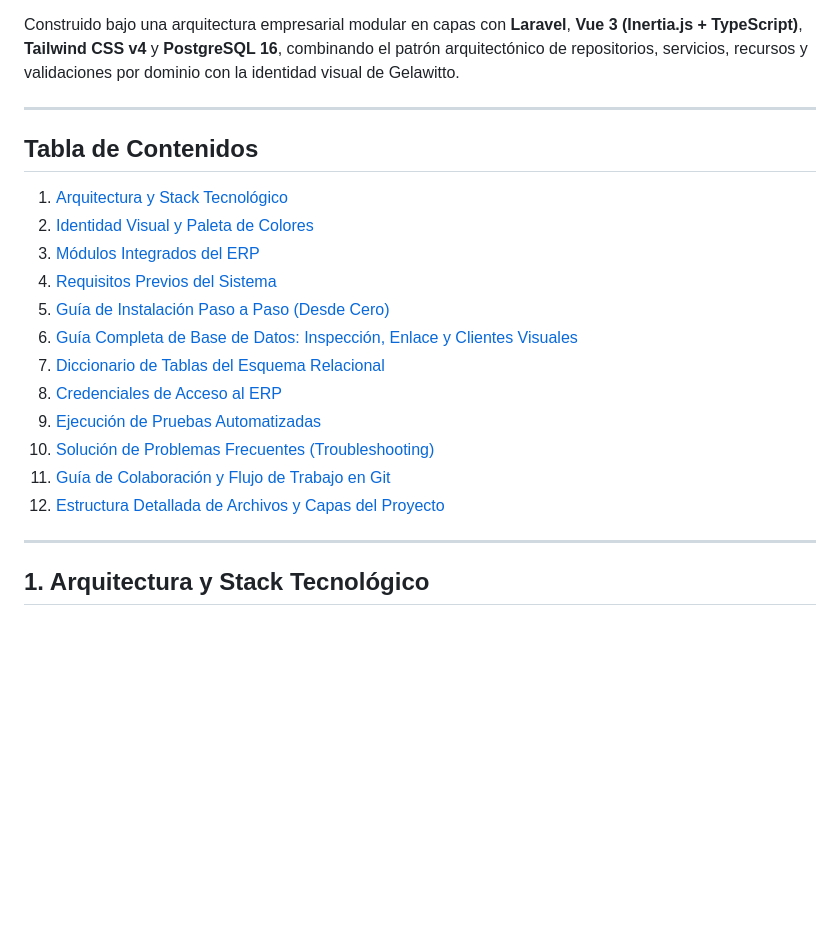
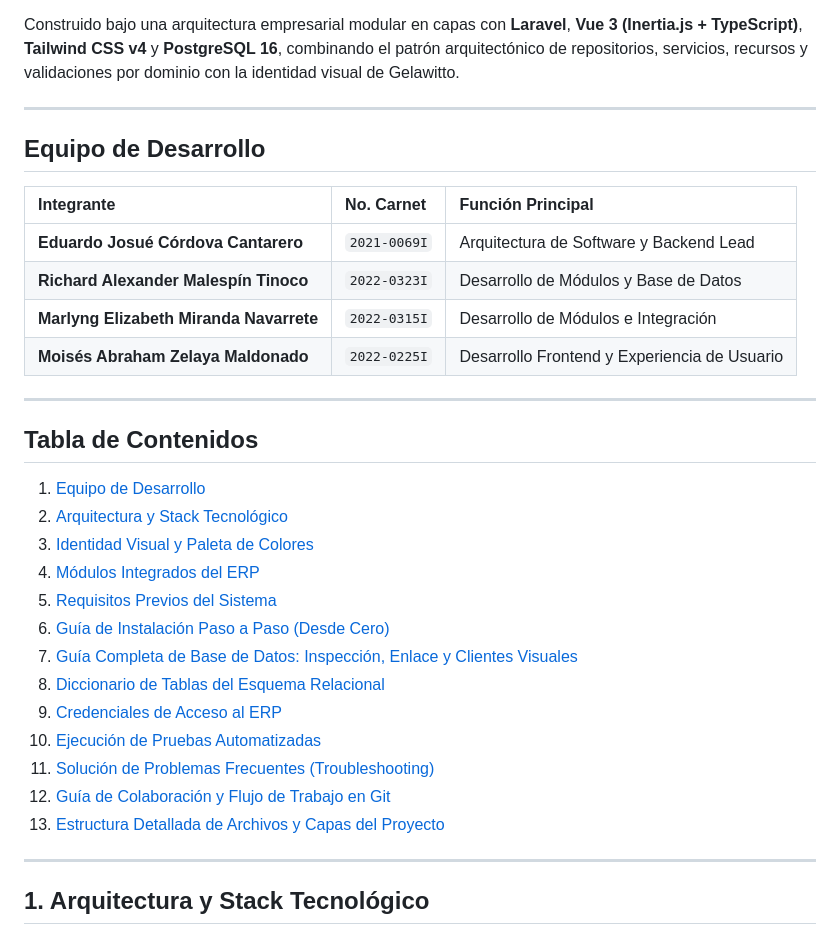
Before and after one commit to CANTARERO8/erp-gelawitto, a Markdown page: README.md, the part around the change. Rendered like a GitHub page; blank space fills up the shorter version.

Commit message:
actualizacion de documentacion general

```diff
--- a/README.md
+++ b/README.md
@@ -6,20 +6,32 @@ Construido bajo una arquitectura empresarial modular en capas con **Laravel**, *
 
 ---
 
+## Equipo de Desarrollo
+
+| Integrante | No. Carnet | Función Principal |
+| :--- | :--- | :--- |
+| **Eduardo Josué Córdova Cantarero** | `2021-0069I` | Arquitectura de Software y Backend Lead |
+| **Richard Alexander Malespín Tinoco** | `2022-0323I` | Desarrollo de Módulos y Base de Datos |
+| **Marlyng Elizabeth Miranda Navarrete** | `2022-0315I` | Desarrollo de Módulos e Integración |
+| **Moisés Abraham Zelaya Maldonado** | `2022-0225I` | Desarrollo Frontend y Experiencia de Usuario |
+
+---
+
 ## Tabla de Contenidos
 
-1. [Arquitectura y Stack Tecnológico](#1-arquitectura-y-stack-tecnológico)
-2. [Identidad Visual y Paleta de Colores](#2-identidad-visual-y-paleta-de-colores)
-3. [Módulos Integrados del ERP](#3-módulos-integrados-del-erp)
-4. [Requisitos Previos del Sistema](#4-requisitos-previos-del-sistema)
-5. [Guía de Instalación Paso a Paso (Desde Cero)](#5-guía-de-instalación-paso-a-paso-desde-cero)
-6. [Guía Completa de Base de Datos: Inspección, Enlace y Clientes Visuales](#6-guía-completa-de-base-de-datos-inspección-enlace-y-clientes-visuales)
-7. [Diccionario de Tablas del Esquema Relacional](#7-diccionario-de-tablas-del-esquema-relacional)
-8. [Credenciales de Acceso al ERP](#8-credenciales-de-acceso-al-erp)
-9. [Ejecución de Pruebas Automatizadas](#9-ejecución-de-pruebas-automatizadas)
-10. [Solución de Problemas Frecuentes (Troubleshooting)](#10-solución-de-problemas-frecuentes-troubleshooting)
-11. [Guía de Colaboración y Flujo de Trabajo en Git](#11-guía-de-colaboración-y-flujo-de-trabajo-en-git)
-12. [Estructura Detallada de Archivos y Capas del Proyecto](#12-estructura-detallada-de-archivos-y-capas-del-proyecto)
+1. [Equipo de Desarrollo](#equipo-de-desarrollo)
+2. [Arquitectura y Stack Tecnológico](#1-arquitectura-y-stack-tecnológico)
+3. [Identidad Visual y Paleta de Colores](#2-identidad-visual-y-paleta-de-colores)
+4. [Módulos Integrados del ERP](#3-módulos-integrados-del-erp)
+5. [Requisitos Previos del Sistema](#4-requisitos-previos-del-sistema)
+6. [Guía de Instalación Paso a Paso (Desde Cero)](#5-guía-de-instalación-paso-a-paso-desde-cero)
+7. [Guía Completa de Base de Datos: Inspección, Enlace y Clientes Visuales](#6-guía-completa-de-base-de-datos-inspección-enlace-y-clientes-visuales)
+8. [Diccionario de Tablas del Esquema Relacional](#7-diccionario-de-tablas-del-esquema-relacional)
+9. [Credenciales de Acceso al ERP](#8-credenciales-de-acceso-al-erp)
+10. [Ejecución de Pruebas Automatizadas](#9-ejecución-de-pruebas-automatizadas)
+11. [Solución de Problemas Frecuentes (Troubleshooting)](#10-solución-de-problemas-frecuentes-troubleshooting)
+12. [Guía de Colaboración y Flujo de Trabajo en Git](#11-guía-de-colaboración-y-flujo-de-trabajo-en-git)
+13. [Estructura Detallada de Archivos y Capas del Proyecto](#12-estructura-detallada-de-archivos-y-capas-del-proyecto)
 
 ---
 
```
